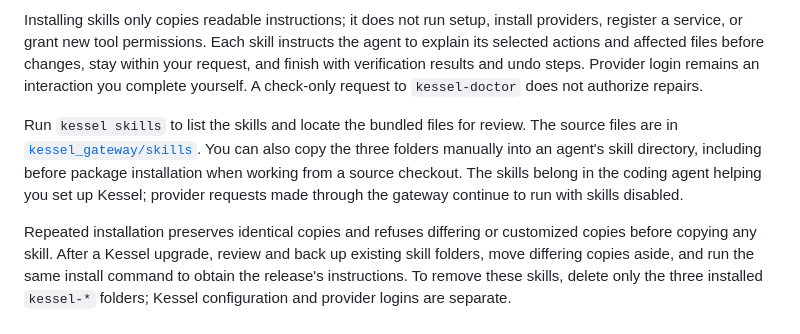
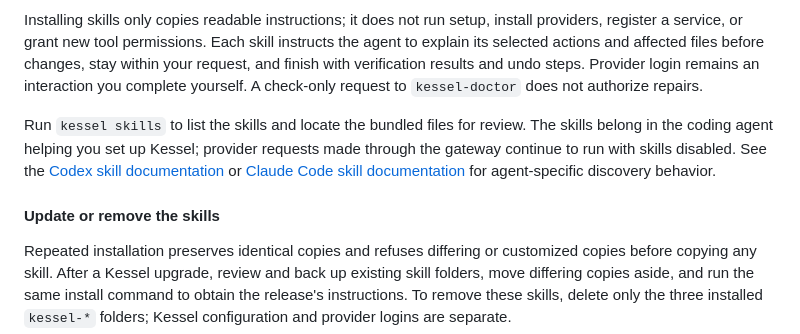
Before and after one commit to waderylan/kessel, a Markdown page: README.md, the part around one of its changes. Rendered like a GitHub page.

```diff
--- a/README.md
+++ b/README.md
@@ -51,11 +101,13 @@ steps. Provider login remains an interaction you complete yourself. A check-only
 request to `kessel-doctor` does not authorize repairs.
 
 Run `kessel skills` to list the skills and locate the bundled files for review.
-The source files are in [`kessel_gateway/skills`](kessel_gateway/skills). You can
-also copy the three folders manually into an agent's skill directory, including
-before package installation when working from a source checkout. The skills
-belong in the coding agent helping you set up Kessel; provider requests made
-through the gateway continue to run with skills disabled.
+The skills belong in the coding agent helping you set up Kessel; provider
+requests made through the gateway continue to run with skills disabled. See
+the [Codex skill documentation](https://developers.openai.com/codex/skills/)
+or [Claude Code skill documentation](https://code.claude.com/docs/en/skills)
+for agent-specific discovery behavior.
+
+#### Update or remove the skills
 
 Repeated installation preserves identical copies and refuses differing or
 customized copies before copying any skill. After a Kessel upgrade, review and
```
Also changed, not shown: other parts of README.md (+65 -15 lines).
